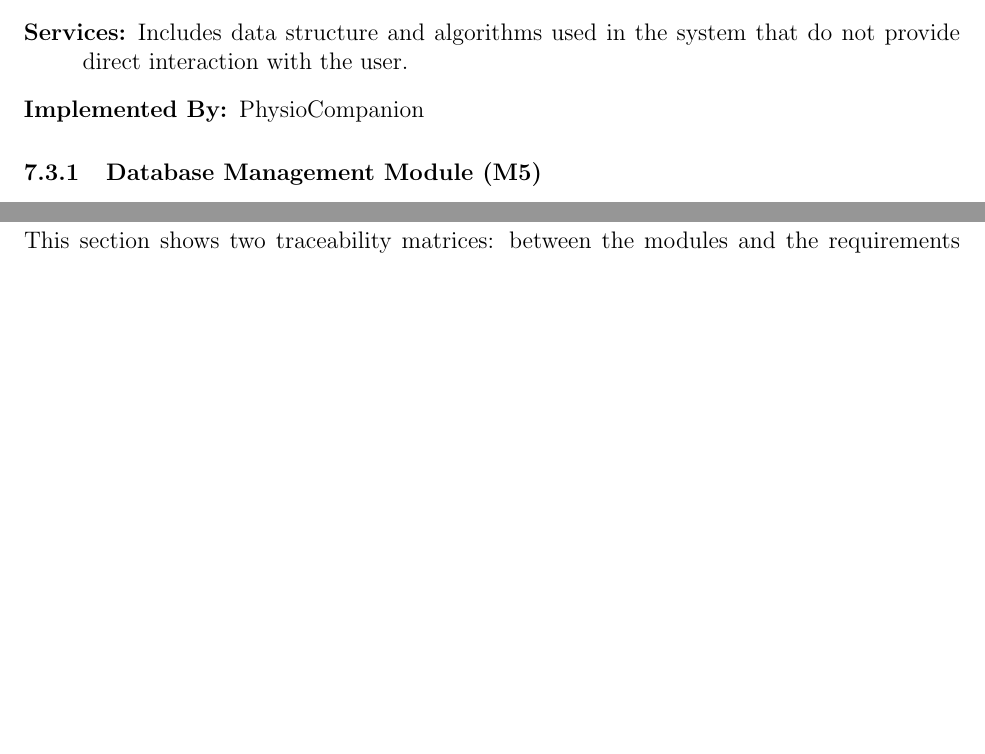
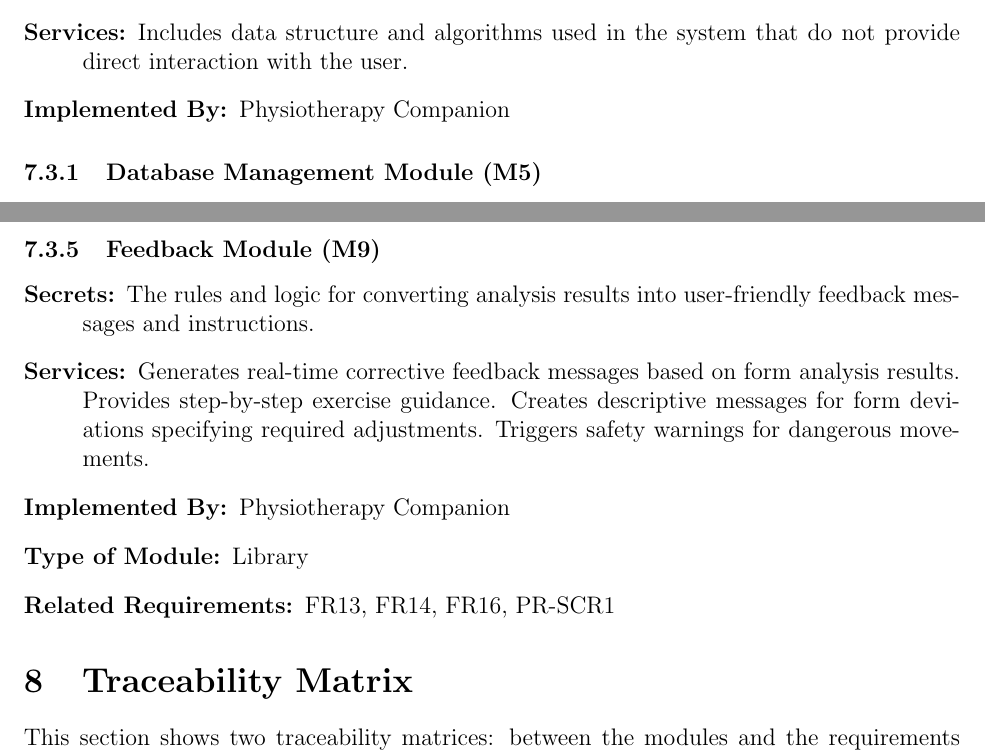
Before and after one commit to M9Huynh/technically-functional, a LaTeX document (docs/Design/SoftArchitecture/MG.tex, which reads docs/Common.tex): two parts of pages 14 and 16 of 19, joined at a grey line, cut so that both start at the same text, the shorter picture padded with empty space. Compiled offline with pdfLaTeX.

Commit message:
Updates #207

```diff
--- a/docs/Common.tex
+++ b/docs/Common.tex
@@ -1,6 +1,6 @@
 %% Common Parts
 
-\newcommand{\progname}{Software Engineering} % PUT YOUR PROGRAM NAME HERE
+\newcommand{\progname}{Physiotherapy Companion} % PUT YOUR PROGRAM NAME HERE
 \newcommand{\authname}{Team 11, technically functional
 \\ Matthew Huynh
 \\ Cieran Diebolt
--- a/docs/Design/SoftArchitecture/MG.tex
+++ b/docs/Design/SoftArchitecture/MG.tex
@@ -371,7 +371,7 @@ Modules are decomposed according to the principle of ``information hiding.'' The
 \begin{description}
 	\item[Secrets:] The design decision based on mathematical theorems, physical facts, or programming considerations. The secrets of this module are not described in the SRS.
 	\item[Services:] Includes data structure and algorithms used in the system that do not provide direct interaction with the user.
-	\item[Implemented By:] PhysioCompanion
+	\item[Implemented By:] \progname{}
 \end{description}
 
 \subsubsection{Database Management Module (M5)}
@@ -411,3 +413,10 @@ Modules are decomposed according to the principle of ``information hiding.'' The
+\subsubsection{Feedback Module (M9)}
+\begin{description}
+	\item[Secrets:] The rules and logic for converting analysis results into user-friendly feedback messages and instructions.
+	\item[Services:] Generates real-time corrective feedback messages based on form analysis results. Provides step-by-step exercise guidance. Creates descriptive messages for form deviations specifying required adjustments. Triggers safety warnings for dangerous movements.
+	\item[Implemented By:] \progname{}
+	\item[Type of Module:] Library
+	\item[Related Requirements:] FR13, FR14, FR16, PR-SCR1
 \end{description}
 
 
```
Also changed, not shown: docs/Design/SoftArchitecture/MG.pdf, docs/Design/SoftArchitecture/MG.tex (10 more changed lines).
